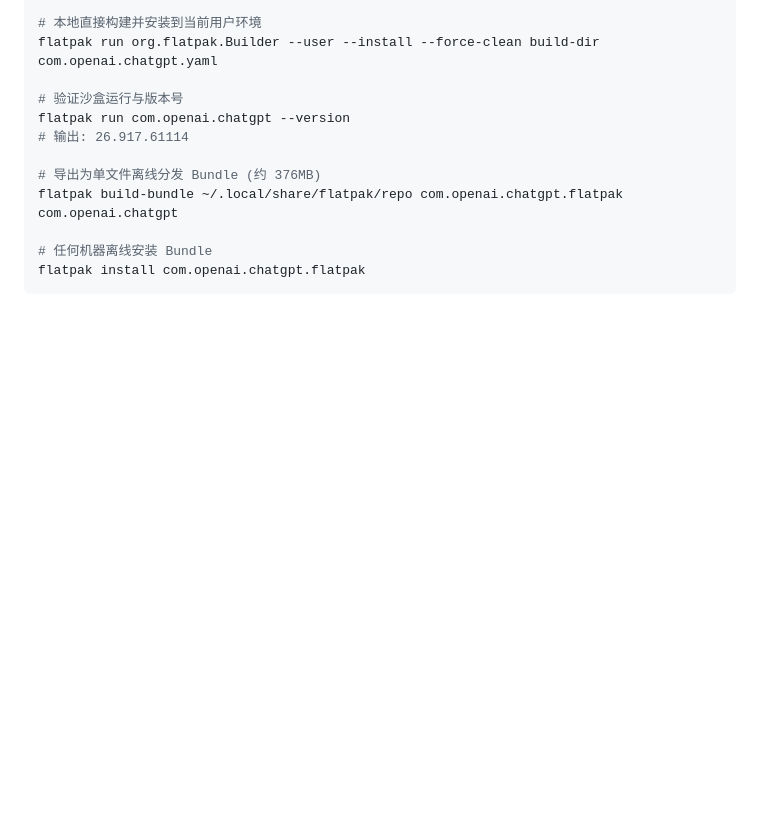
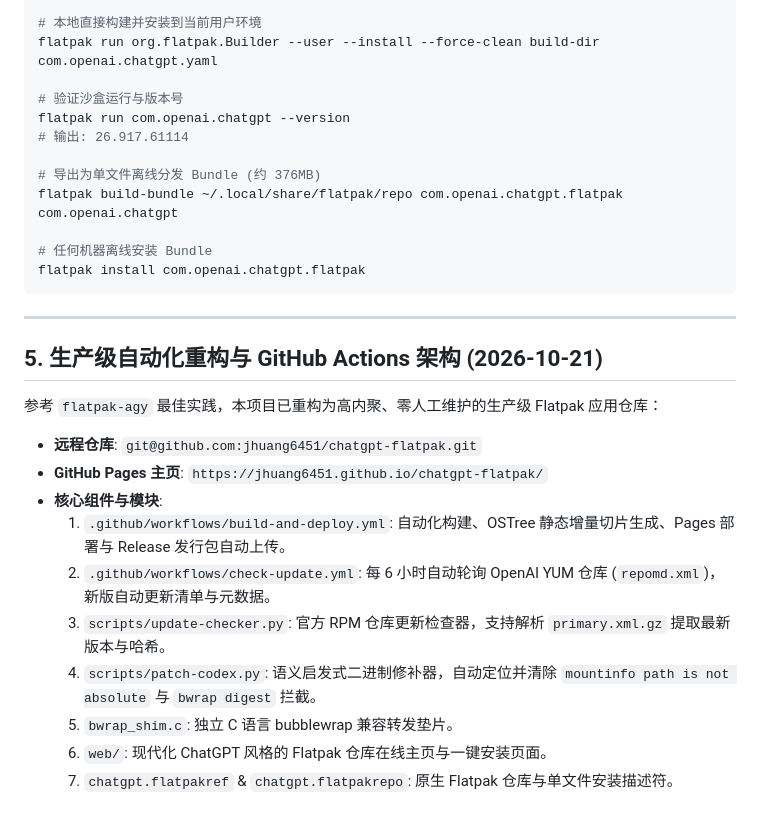
Before and after one commit to jhuang6451/chatgpt-flatpak, a Markdown page: PROJECT_CONTEXT.md, the part around the change. Rendered like a GitHub page; blank space fills up the shorter version.

Commit message:
docs: document production-grade automation architecture and remote configuration

````diff
--- a/PROJECT_CONTEXT.md
+++ b/PROJECT_CONTEXT.md
@@ -254,3 +254,19 @@ flatpak build-bundle ~/.local/share/flatpak/repo com.openai.chatgpt.flatpak com.
 # 任何机器离线安装 Bundle
 flatpak install com.openai.chatgpt.flatpak
 ```
+
+---
+
+## 5. 生产级自动化重构与 GitHub Actions 架构 (2026-10-21)
+
+参考 `flatpak-agy` 最佳实践，本项目已重构为高内聚、零人工维护的生产级 Flatpak 应用仓库：
+* **远程仓库**: `git@github.com:jhuang6451/chatgpt-flatpak.git`
+* **GitHub Pages 主页**: `https://jhuang6451.github.io/chatgpt-flatpak/`
+* **核心组件与模块**:
+  1. `.github/workflows/build-and-deploy.yml`: 自动化构建、OSTree 静态增量切片生成、Pages 部署与 Release 发行包自动上传。
+  2. `.github/workflows/check-update.yml`: 每 6 小时自动轮询 OpenAI YUM 仓库 (`repomd.xml`)，新版自动更新清单与元数据。
+  3. `scripts/update-checker.py`: 官方 RPM 仓库更新检查器，支持解析 `primary.xml.gz` 提取最新版本与哈希。
+  4. `scripts/patch-codex.py`: 语义启发式二进制修补器，自动定位并清除 `mountinfo path is not absolute` 与 `bwrap digest` 拦截。
+  5. `bwrap_shim.c`: 独立 C 语言 bubblewrap 兼容转发垫片。
+  6. `web/`: 现代化 ChatGPT 风格的 Flatpak 仓库在线主页与一键安装页面。
+  7. `chatgpt.flatpakref` & `chatgpt.flatpakrepo`: 原生 Flatpak 仓库与单文件安装描述符。
````
